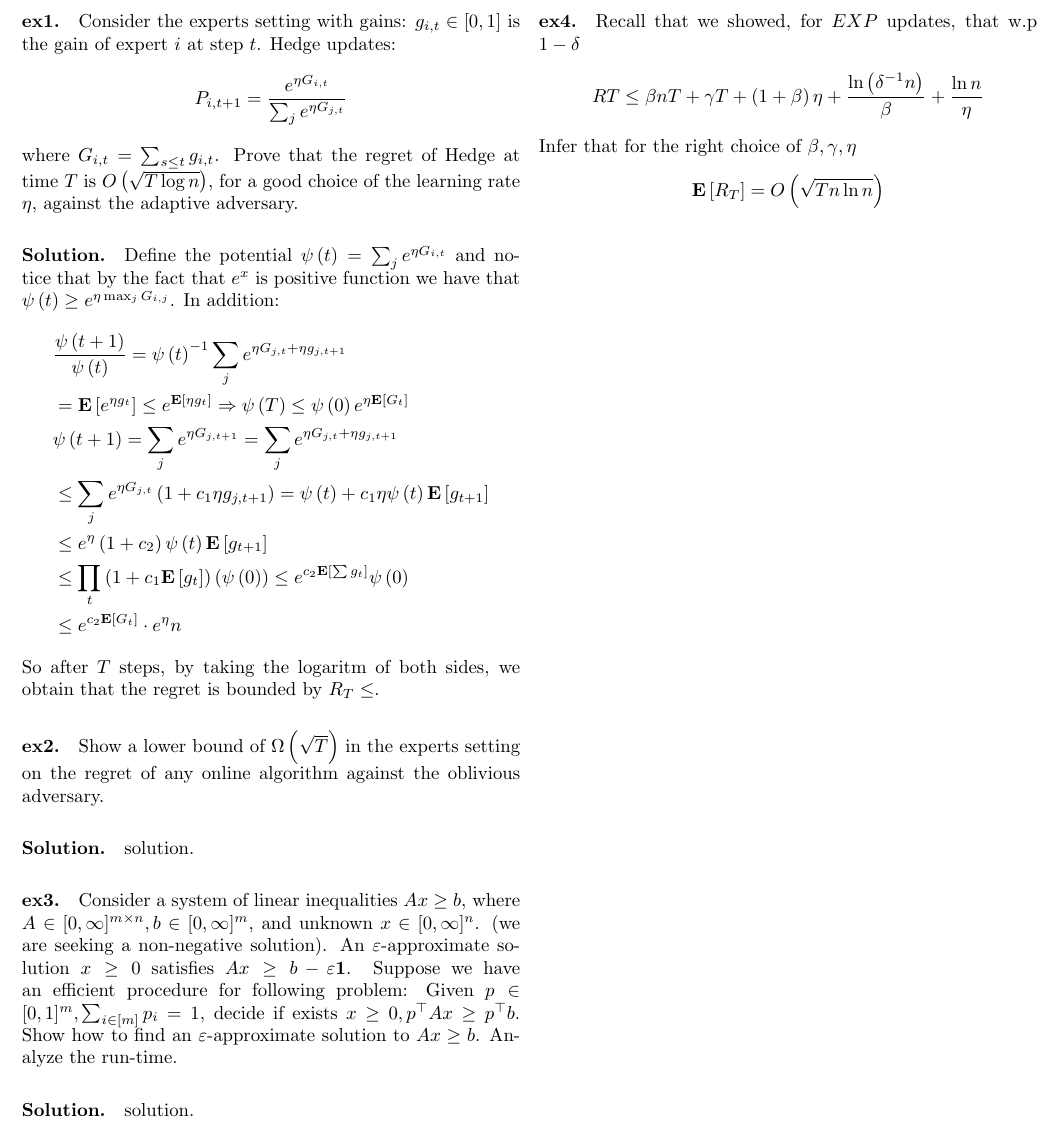
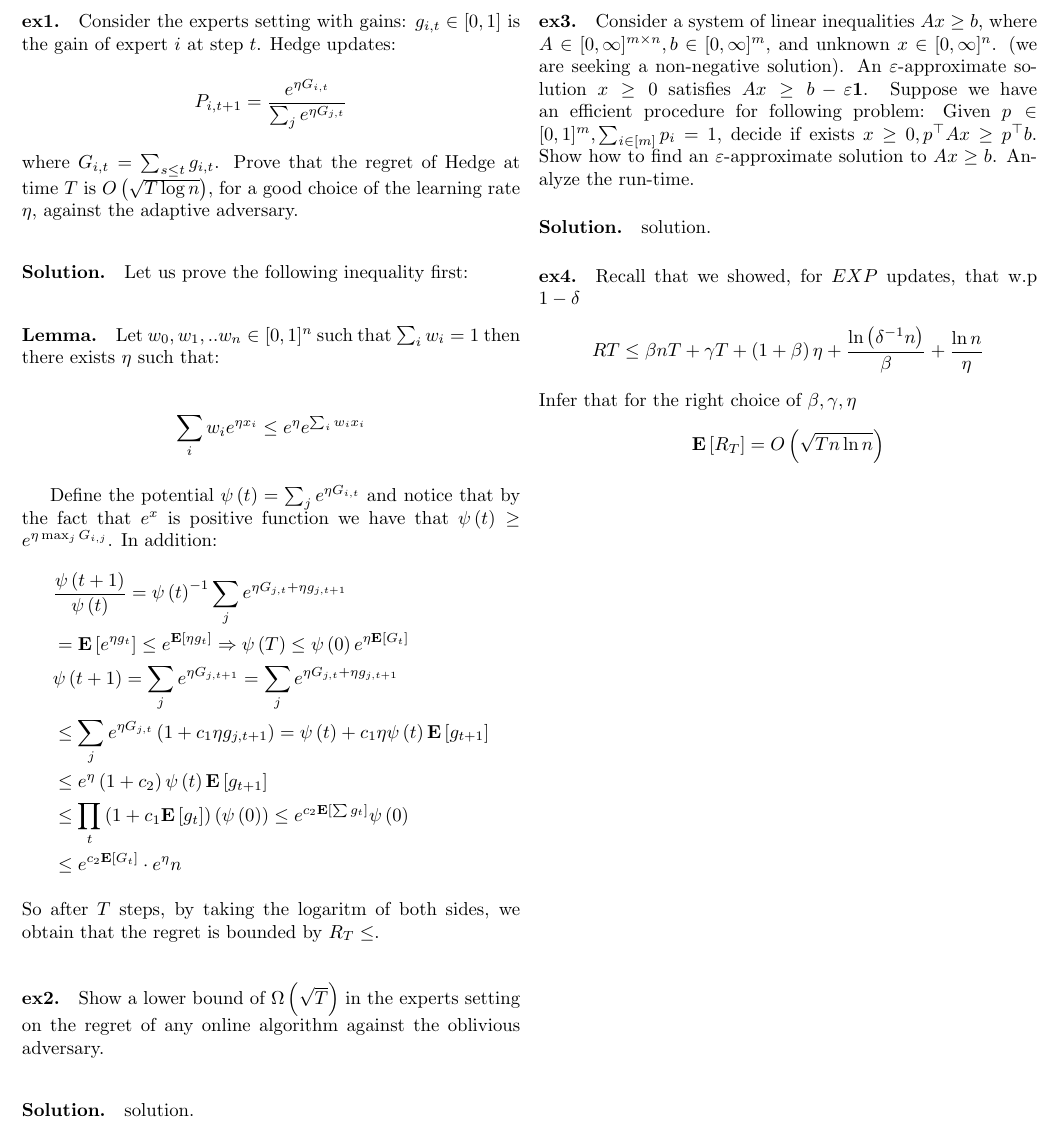
Before and after one commit to dudupo/Online-Computation-And-PCP-Huji-Courses, a LaTeX document (projects/ex3.tex): part of the page, cut so that both start at the same text. Compiled offline with pdfLaTeX.

Commit message:
compiling -Sat Mar 11 03:28:13 PM IST 2023

```diff
--- a/projects/ex3.tex
+++ b/projects/ex3.tex
@@ -69,7 +69,17 @@
       P_{i,t+1}= \frac{e^{\eta G_{i,t}}}{\sum_{j}{ e^{\eta G_{j,t}}} }
     \end{split}
   \end{equation*} where $G_{i,t} = \sum_{s\le t}{g_{i,t}} $. Prove that the regret of Hedge at time $T$ is $O\left( \sqrt{T\log n} \right)$, for a good choice of the learning rate $\eta$, against the adaptive adversary.
-  \paragraph{Solution.} Define the potential $\psi\left( t \right) =  \sum_{j}{ e^{\eta G_{i,t}}}$ and notice that by the fact that $e^{x}$ is positive function we have that $\psi\left( t \right) \ge e^{\eta \max_j G_{i,j}}$. In addition:
+  \paragraph{Solution.} Let us prove the following inequality first:
+
+  \paragraph{Lemma.} Let $w_0, w_1, .. w_n \in [0,1]^n$ such that $\sum_{i}{w_{i}} = 1$ then there exists $\eta$ such that:
+
+  \begin{equation*}
+    \begin{split}
+      \sum_{i}{w_{i}e^{\eta x_{i}}} \le e^{\eta}e^{\sum_{i}{w_{i}x_{i}}}
+    \end{split}
+  \end{equation*}
+
+  Define the potential $\psi\left( t \right) =  \sum_{j}{ e^{\eta G_{i,t}}}$ and notice that by the fact that $e^{x}$ is positive function we have that $\psi\left( t \right) \ge e^{\eta \max_j G_{i,j}}$. In addition:
   \begin{equation*}
     \begin{split}
       & \frac{\psi\left( t+1 \right)}{\psi\left( t \right)} = \psi\left( t \right)^{-1} \sum_{j}{ e^{\eta G_{j,t} + \eta g_{j,t+1}}} \\
```
Also changed, not shown: projects/pdfs/ex3.pdf.
